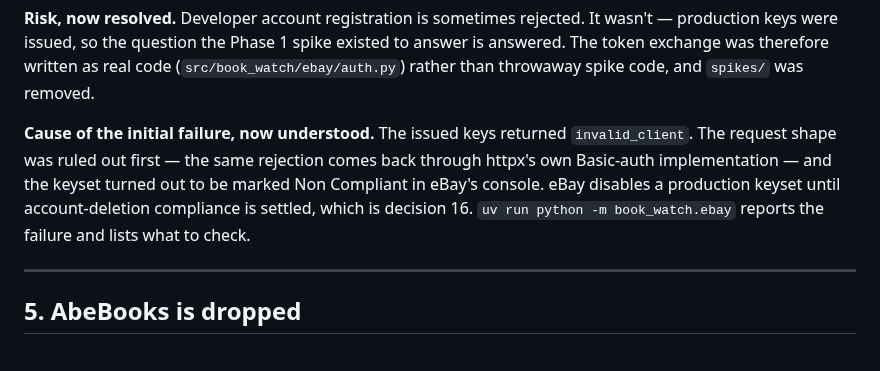
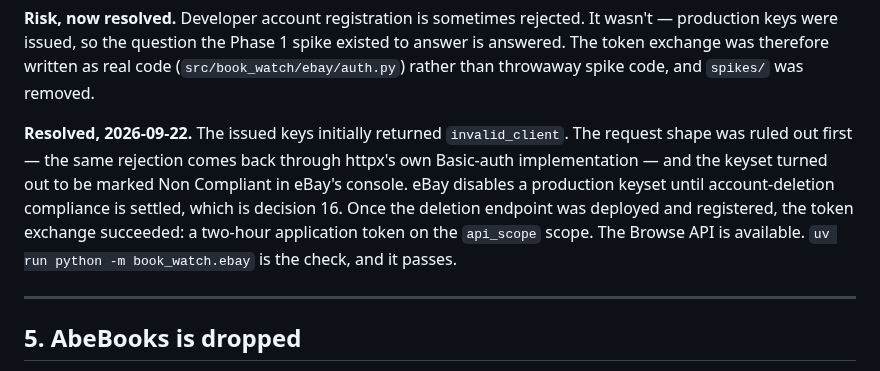
Before and after one commit to loserpoints/book-watch, a Markdown page: docs/decisions.md, the part around the change. Rendered like a GitHub page.

Commit message:
Record that the eBay keyset is live
The deletion endpoint is deployed and registered, eBay accepted it, and the
token exchange now succeeds — a two-hour application token on the api_scope
scope. The Browse API is available.

Decision 4 and the README both still described the keyset as disabled, which
was the single most misleading thing either document could say now that it
isn't.

Co-Authored-By: Claude Opus 5 <noreply@anthropic.com>
Claude-Session: https://claude.ai/code/session_01GWECu4oZ8ccHPUazyDGPTW

```diff
--- a/docs/decisions.md
+++ b/docs/decisions.md
@@ -77,13 +77,14 @@ existed to answer is answered. The token exchange was therefore written as real
 code (`src/book_watch/ebay/auth.py`) rather than throwaway spike code, and
 `spikes/` was removed.
 
-**Cause of the initial failure, now understood.** The issued keys returned
-`invalid_client`. The request shape was ruled out first — the same rejection
-comes back through httpx's own Basic-auth implementation — and the keyset
-turned out to be marked Non Compliant in eBay's console. eBay disables a
-production keyset until account-deletion compliance is settled, which is
-decision 16. `uv run python -m book_watch.ebay` reports the failure and lists
-what to check.
+**Resolved, 2026-09-22.** The issued keys initially returned `invalid_client`.
+The request shape was ruled out first — the same rejection comes back through
+httpx's own Basic-auth implementation — and the keyset turned out to be marked
+Non Compliant in eBay's console. eBay disables a production keyset until
+account-deletion compliance is settled, which is decision 16. Once the deletion
+endpoint was deployed and registered, the token exchange succeeded:
+a two-hour application token on the `api_scope` scope. The Browse API is
+available. `uv run python -m book_watch.ebay` is the check, and it passes.
 
 ---
 
```
Also changed, not shown: README.md (+4 -4 lines).
